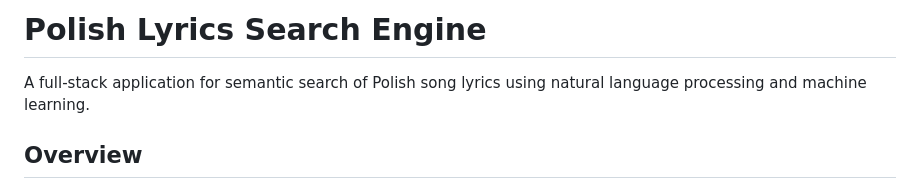
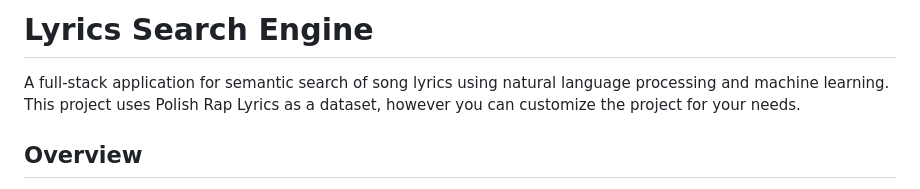
Before and after one commit to NotSoYeezy/Lyrics_Search, a Markdown page: README.md, the part around the change. Drawn GitHub-style.

```diff
--- a/README.md
+++ b/README.md
@@ -1,6 +1,7 @@
-# Polish Lyrics Search Engine
+# Lyrics Search Engine
 
-A full-stack application for semantic search of Polish song lyrics using natural language processing and machine learning.
+A full-stack application for semantic search of song lyrics using natural language processing and machine learning.
+This project uses Polish Rap Lyrics as a dataset, however you can customize the project for your needs.
 
 ## Overview
 
```
